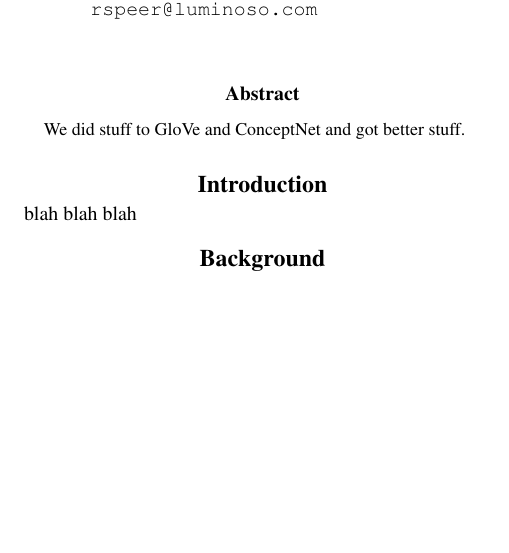
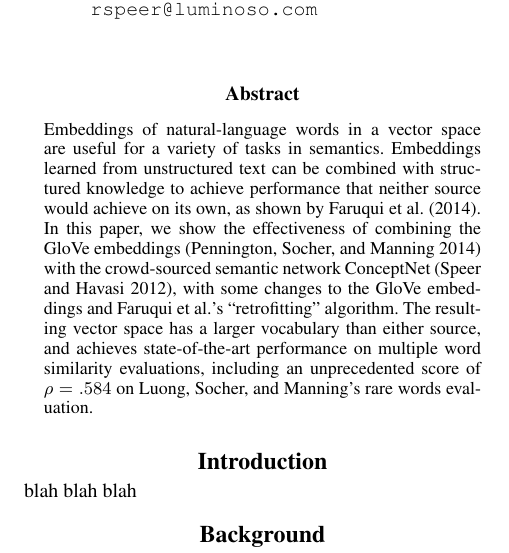
Before and after one commit to commonsense/conceptnet-numberbatch, a LaTeX paper (paper/wordsim_paper.tex): part of one column of page 1 of 3, cut so that both start at the same text, the shorter picture padded with empty space. Compiled offline with pdfLaTeX.

Commit message:
write an abstract

```diff
--- a/paper/wordsim_paper.tex
+++ b/paper/wordsim_paper.tex
@@ -1,5 +1,8 @@
 \def\year{2015}
 \def\thetitle{Improving Word Vectors by Adding Lexical Knowledge}
+
+% Update this when our score changes. Maybe we can even automate this.
+\def\scoreRW{.584}
 
 \documentclass[letterpaper]{article}
 \usepackage{aaai}
@@ -37,7 +40,18 @@
 \begin{document}
 \maketitle
 \begin{abstract}
-We did stuff to GloVe and ConceptNet and got better stuff.
+Embeddings of natural-language words in a vector space are useful for a variety
+of tasks in semantics. Embeddings learned from unstructured text can be
+combined with structured knowledge to achieve performance that neither source
+would achieve on its own, as shown by \citeauthor{faruqui2014retrofitting}
+\shortcite{faruqui2014retrofitting}. In this paper, we show the effectiveness
+of combining the GloVe embeddings \cite{pennington2014glove} with the
+crowd-sourced semantic network ConceptNet \cite{speer2012conceptnet}, with
+some changes to the GloVe embeddings and \citeauthor{faruqui2014retrofitting}'s
+``retrofitting'' algorithm. The resulting vector space has a larger vocabulary
+than either source, and achieves state-of-the-art performance on multiple word
+similarity evaluations, including an unprecedented score of $\rho = \scoreRW{}$
+on \citeauthor{luong2013rw}'s rare words evaluation.
 \end{abstract}
 
 \section{Introduction}
```
Also changed, not shown: code/source-data/conceptnet5.csv (+1 -1 lines).
